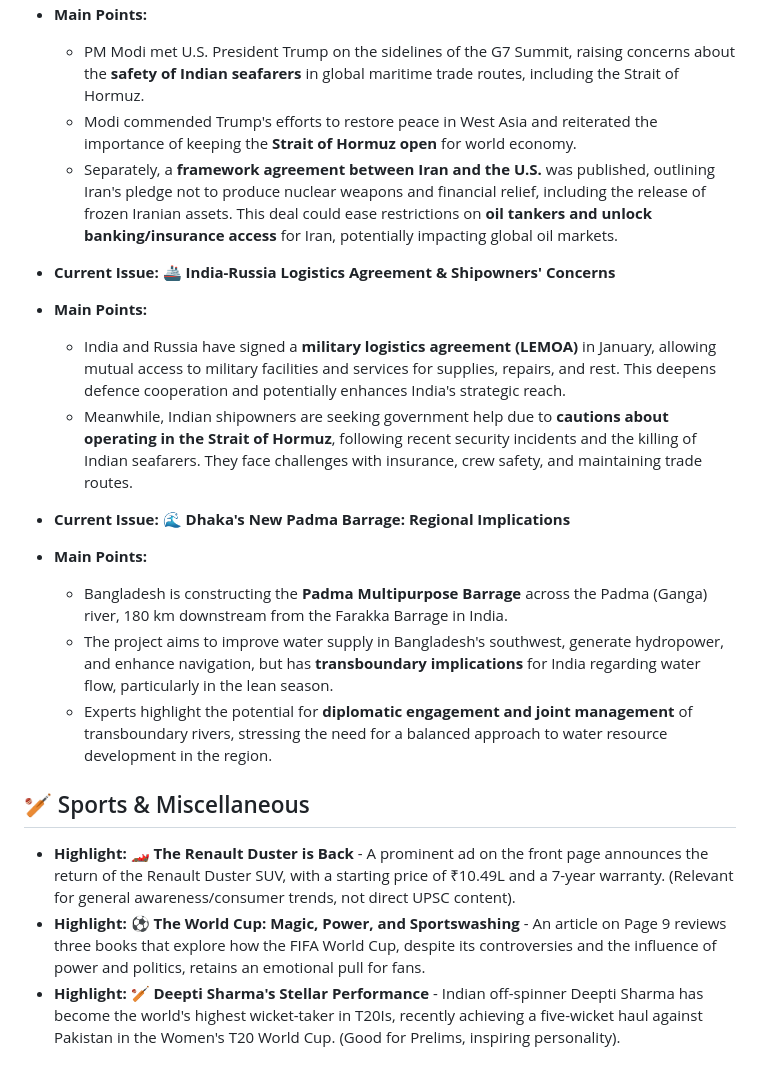
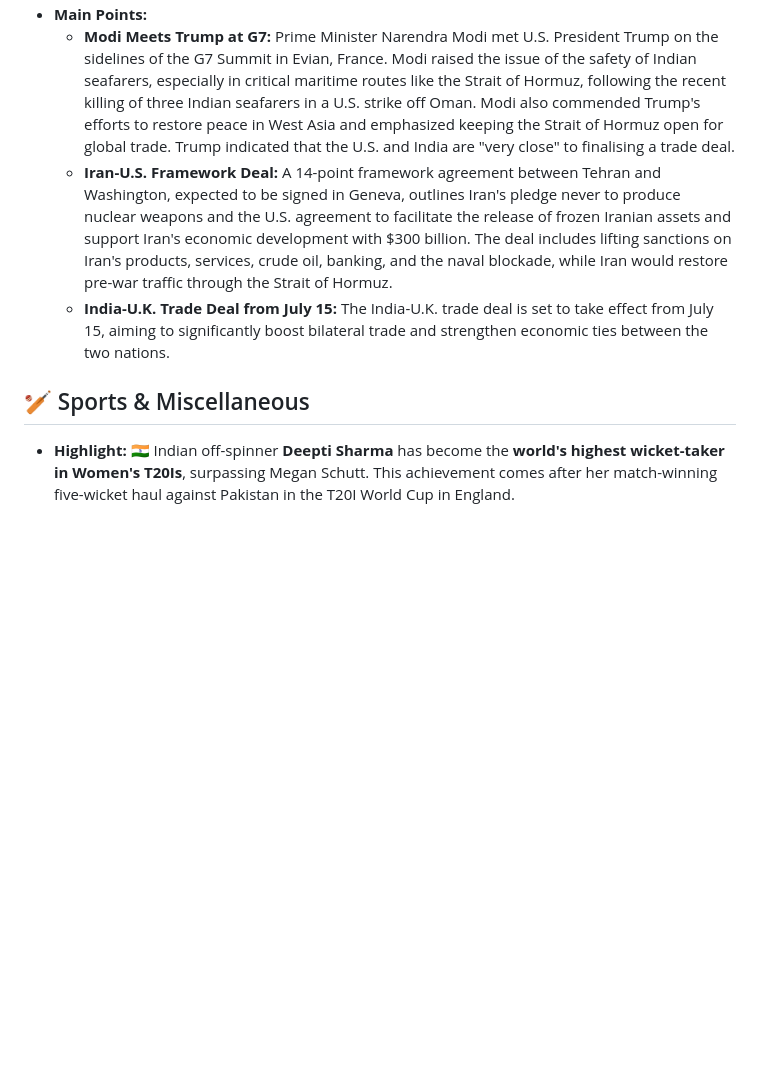
Before and after one commit to aryansonothiya/upscprep, a Markdown page: content.md, the part around one of its changes. Rendered like a GitHub page; blank space fills up the shorter version.

Commit message:
Auto update UPSC blog

```diff
--- a/content.md
+++ b/content.md
@@ -44,21 +28,7 @@
 *   **Main Points:**
-    *   PM Modi met U.S. President Trump on the sidelines of the G7 Summit, raising concerns about the **safety of Indian seafarers** in global maritime trade routes, including the Strait of Hormuz.
-    *   Modi commended Trump's efforts to restore peace in West Asia and reiterated the importance of keeping the **Strait of Hormuz open** for world economy.
-    *   Separately, a **framework agreement between Iran and the U.S.** was published, outlining Iran's pledge not to produce nuclear weapons and financial relief, including the release of frozen Iranian assets. This deal could ease restrictions on **oil tankers and unlock banking/insurance access** for Iran, potentially impacting global oil markets.
-
-*   **Current Issue:** 🚢 **India-Russia Logistics Agreement & Shipowners' Concerns**
-*   **Main Points:**
-    *   India and Russia have signed a **military logistics agreement (LEMOA)** in January, allowing mutual access to military facilities and services for supplies, repairs, and rest. This deepens defence cooperation and potentially enhances India's strategic reach.
-    *   Meanwhile, Indian shipowners are seeking government help due to **cautions about operating in the Strait of Hormuz**, following recent security incidents and the killing of Indian seafarers. They face challenges with insurance, crew safety, and maintaining trade routes.
-
-*   **Current Issue:** 🌊 **Dhaka's New Padma Barrage: Regional Implications**
-*   **Main Points:**
-    *   Bangladesh is constructing the **Padma Multipurpose Barrage** across the Padma (Ganga) river, 180 km downstream from the Farakka Barrage in India.
-    *   The project aims to improve water supply in Bangladesh's southwest, generate hydropower, and enhance navigation, but has **transboundary implications** for India regarding water flow, particularly in the lean season.
-    *   Experts highlight the potential for **diplomatic engagement and joint management** of transboundary rivers, stressing the need for a balanced approach to water resource development in the region.
+    *   **Modi Meets Trump at G7:** Prime Minister Narendra Modi met U.S. President Trump on the sidelines of the G7 Summit in Evian, France. Modi raised the issue of the safety of Indian seafarers, especially in critical maritime routes like the Strait of Hormuz, following the recent killing of three Indian seafarers in a U.S. strike off Oman. Modi also commended Trump's efforts to restore peace in West Asia and emphasized keeping the Strait of Hormuz open for global trade. Trump indicated that the U.S. and India are "very close" to finalising a trade deal.
+    *   **Iran-U.S. Framework Deal:** A 14-point framework agreement between Tehran and Washington, expected to be signed in Geneva, outlines Iran's pledge never to produce nuclear weapons and the U.S. agreement to facilitate the release of frozen Iranian assets and support Iran's economic development with $300 billion. The deal includes lifting sanctions on Iran's products, services, crude oil, banking, and the naval blockade, while Iran would restore pre-war traffic through the Strait of Hormuz.
+    *   **India-U.K. Trade Deal from July 15:** The India-U.K. trade deal is set to take effect from July 15, aiming to significantly boost bilateral trade and strengthen economic ties between the two nations.
 
 ## 🏏 Sports & Miscellaneous
-
-*   **Highlight:** 🏎️ **The Renault Duster is Back** - A prominent ad on the front page announces the return of the Renault Duster SUV, with a starting price of ₹10.49L and a 7-year warranty. (Relevant for general awareness/consumer trends, not direct UPSC content).
-*   **Highlight:** ⚽ **The World Cup: Magic, Power, and Sportswashing** - An article on Page 9 reviews three books that explore how the FIFA World Cup, despite its controversies and the influence of power and politics, retains an emotional pull for fans.
-*   **Highlight:** 🏏 **Deepti Sharma's Stellar Performance** - Indian off-spinner Deepti Sharma has become the world's highest wicket-taker in T20Is, recently achieving a five-wicket haul against Pakistan in the Women's T20 World Cup. (Good for Prelims, inspiring personality).
+*   **Highlight:** 🇮🇳 Indian off-spinner **Deepti Sharma** has become the **world's highest wicket-taker in Women's T20Is**, surpassing Megan Schutt. This achievement comes after her match-winning five-wicket haul against Pakistan in the T20I World Cup in England.
```
Also changed, not shown: other parts of content.md (+18 -34 lines).
